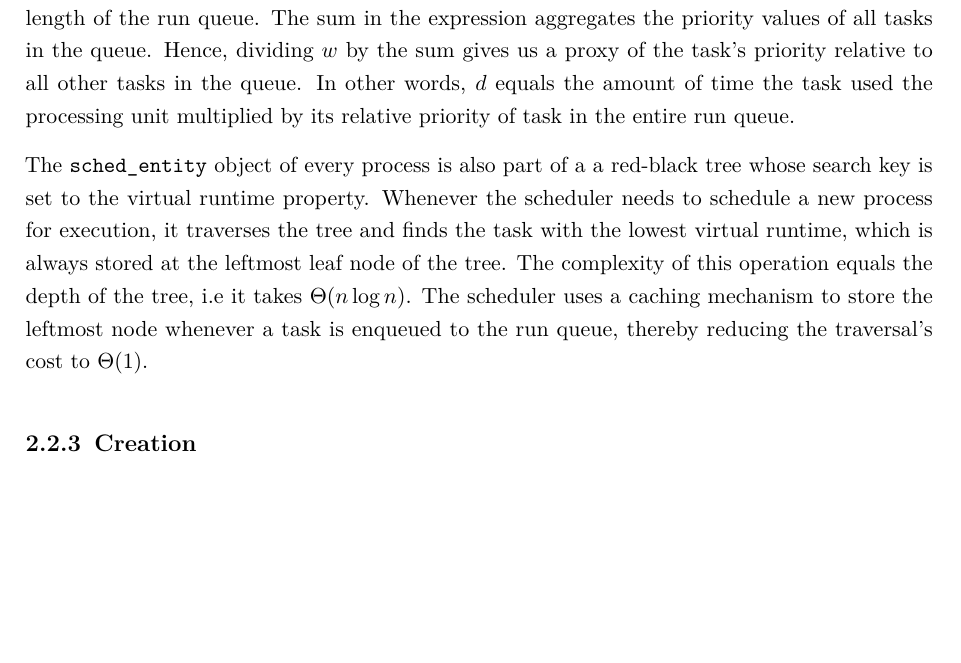
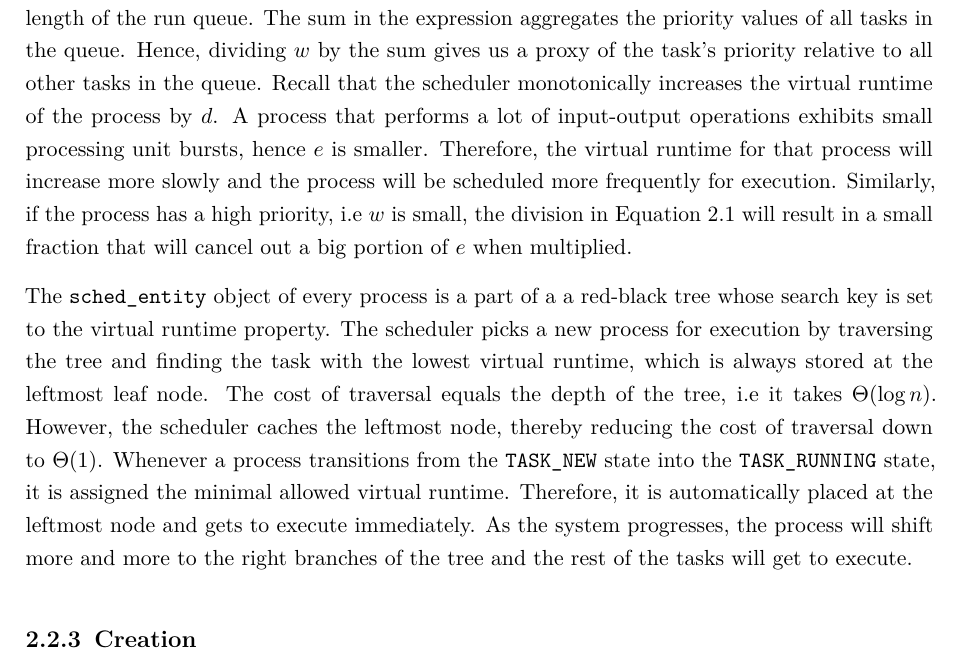
Before and after one commit to ubiquitousbyte/lxc-research, a LaTeX thesis (docs/thesis/main.tex, which reads docs/thesis/chapters/fundamentals.tex): part of page 14 of 20, cut so that both start at the same text, the shorter picture padded with empty space. Compiled offline with pdfLaTeX.

Commit message:
finish scheduling chapter

```diff
--- a/docs/thesis/chapters/fundamentals.tex
+++ b/docs/thesis/chapters/fundamentals.tex
@@ -385,42 +386,23 @@ since the last time the run queue was updated.
 $w$ corresponds to the priority value of the task. $n$ denotes the length of the run queue.
 The sum in the expression aggregates the priority values of all tasks in the queue.
 Hence, dividing $w$ by the sum gives us a proxy of the task's priority relative to all
-other tasks in the queue. In other words, $d$ equals the amount of time the task used
-the processing unit multiplied by its relative priority of task in the entire run queue.
+other tasks in the queue. Recall that the scheduler monotonically increases the virtual runtime
+of the process by $d$. A process that performs a lot of input-output operations exhibits small
+processing unit bursts, hence $e$ is smaller. Therefore, the virtual runtime for that process
+will increase more slowly and the process will be scheduled more frequently for execution.
+Similarly, if the process has a high priority, i.e $w$ is small,
+the division in Equation \ref{equation:fundamentals/cfs-scheduler-delta} will result in a small fraction
+that will cancel out a big portion of $e$ when multiplied.
 
-The \verb|sched_entity| object of every process is also part of a
-a red-black tree whose search key is set to the virtual runtime property. Whenever the scheduler
-needs to schedule a new process for execution, it traverses the tree and finds the task with the
-lowest virtual runtime, which is always stored at the leftmost leaf node of the tree.
-The complexity of this operation equals the depth of the tree, i.e it takes $\Theta{(n\log{n})}$.
-The scheduler uses a caching mechanism to store the leftmost node whenever a task is enqueued to the run queue,
-thereby reducing the traversal's cost to $\Theta{(1)}$.
-
-%The Linux kernel has a priority value that measures a
-%process's willingness to be preempted. In other words, it represents how \enquote{nice} a process
-%is to all other processes on the system. The value ranges from $-20$ to $19$ with a default of $0$.
-%Larger values correspond to lower priorities and smaller values correspond to higher priorities.
-%The scheduler does not allocate a timeslice per process.
-%Instead, it calculates how long a process should run as a function
-%\begin{equation}
-%    f(n) = \sum_{i = 0}^{n} rq[i].priority
-%\end{equation}
-%of the number of currently runnable processes $n$, i.e the length of the running queue.
-%$f(n)$ sums the priority values of all tasks in the running queue $rq$ and denotes the queue's weight.
-%The scheduler maintains the amount of time (in microseconds) allocated to a task and calls it
-%the task's virtual runtime. Whenever the system timer triggers an interrupt, the virtual runtime
-%of every task is updated.
-
-%Instead, it calculates how long a process should run as a function of the number of currently
-%runnable processes, i.e the length of the running queue. The sum of all nice values for all processes
-%in the running queue is used to compute the
-
-%The kernel uses the nice value as a weight to determine the amount of processor time a process
-%can consume. Whenever a task joins the running queue, the kernel checks if the currently running
-%process has consumed a larger proportion of the processor than the new process. If that is the case,
-%it preempts the current process in favour of the new process. The scheduler is said to be
-%completely fair as it always attempts to give all processes a fair proportion of the processor.
-
+The \verb|sched_entity| object of every process is a part of a
+a red-black tree whose search key is set to the virtual runtime property. The scheduler picks a new process
+for execution by traversing the tree and finding the task with the lowest virtual runtime, which is always
+stored at the leftmost leaf node. The cost of traversal equals the depth of the tree, i.e it takes $\Theta{(\log{n})}$.
+However, the scheduler caches the leftmost node, thereby reducing the cost of traversal down to $\Theta{(1)}$.
+Whenever a process transitions from the \verb|TASK_NEW| state into the \verb|TASK_RUNNING| state,
+it is assigned the minimal allowed virtual runtime. Therefore, it is automatically
+placed at the leftmost node and gets to execute immediately. As the system progresses, the process will
+shift more and more to the right branches of the tree and the rest of the tasks will get to execute.
 
 \subsection{Creation}
 \label{ch:fundamentals/processes/creation}
```
Also changed, not shown: docs/thesis/main.pdf, docs/thesis/chapters/fundamentals.tex (1 more changed lines).
